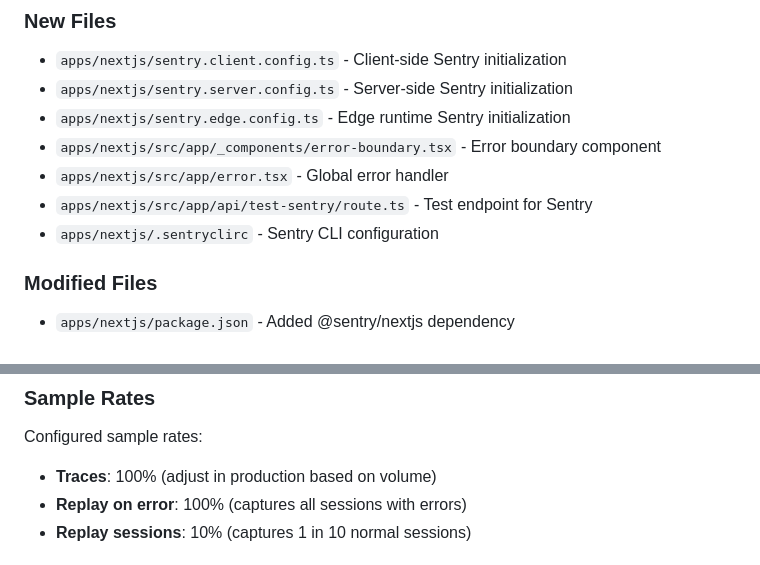
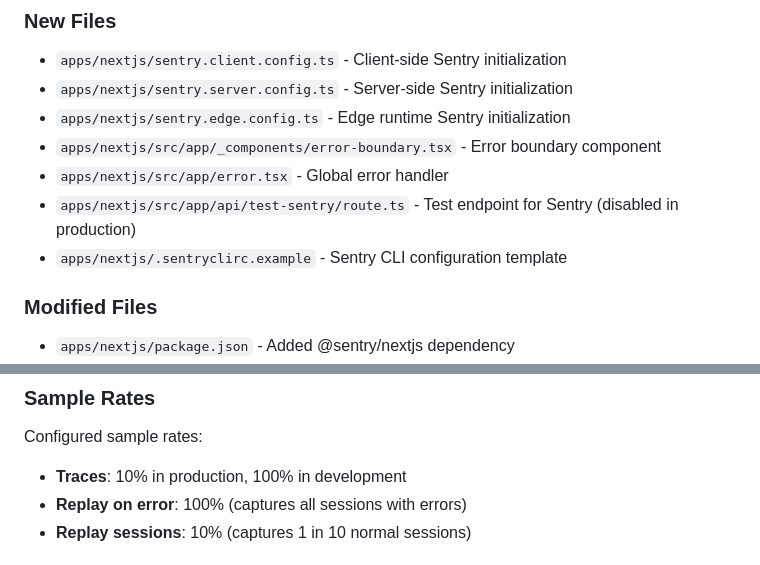
Before and after one commit to descope-sample-apps/descope-trust-center, a Markdown page: apps/nextjs/SENTRY_SETUP.md, 2 parts joined by grey strips. GitHub-like rendering.

Commit message:
docs(sentry): Fix documentation to match actual config
- Update trace sample rate: 10% in production, 100% in development
- Update .sentryclirc → .sentryclirc.example in file list
- Note test endpoint is disabled in production

```diff
--- a/apps/nextjs/SENTRY_SETUP.md
+++ b/apps/nextjs/SENTRY_SETUP.md
@@ -23,8 +23,8 @@ Sentry has been integrated with the following features:
 - `apps/nextjs/sentry.edge.config.ts` - Edge runtime Sentry initialization
 - `apps/nextjs/src/app/_components/error-boundary.tsx` - Error boundary component
 - `apps/nextjs/src/app/error.tsx` - Global error handler
-- `apps/nextjs/src/app/api/test-sentry/route.ts` - Test endpoint for Sentry
-- `apps/nextjs/.sentryclirc` - Sentry CLI configuration
+- `apps/nextjs/src/app/api/test-sentry/route.ts` - Test endpoint for Sentry (disabled in production)
+- `apps/nextjs/.sentryclirc.example` - Sentry CLI configuration template
 
 ### Modified Files
 
@@ -112,7 +112,7 @@ The configuration includes `automaticVercelMonitors: true`, which enables:
 
 Configured sample rates:
 
-- **Traces**: 100% (adjust in production based on volume)
+- **Traces**: 10% in production, 100% in development
 - **Replay on error**: 100% (captures all sessions with errors)
 - **Replay sessions**: 10% (captures 1 in 10 normal sessions)
 
```
